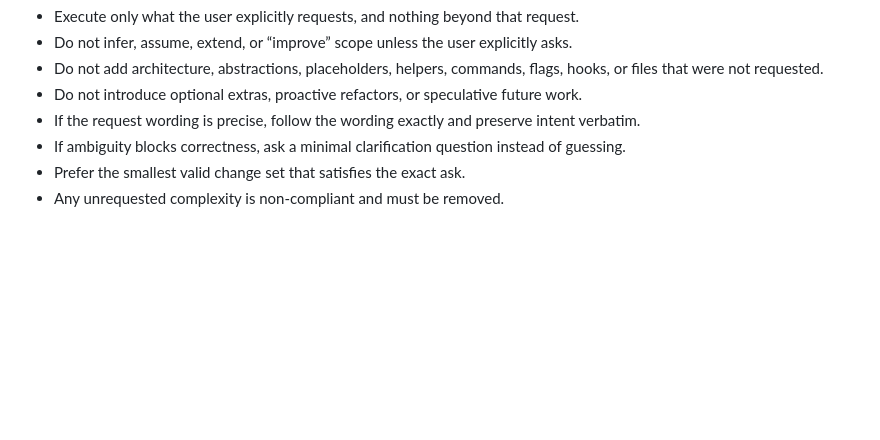
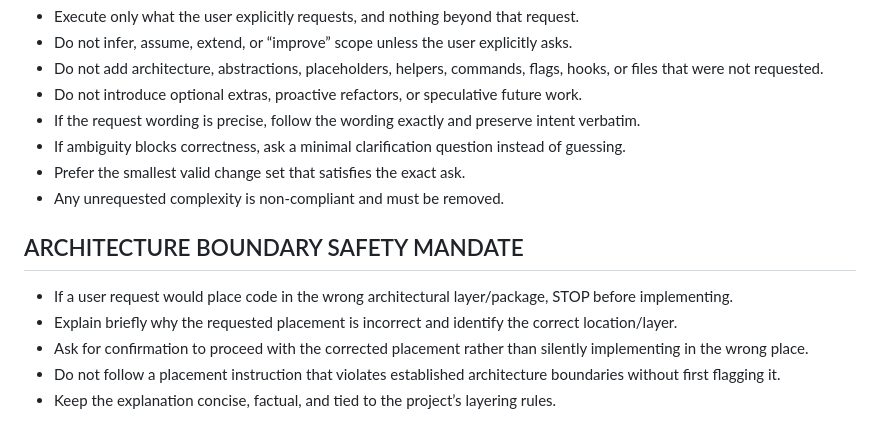
Before and after one commit to shanehughes1990/agentic-worktrees, a Markdown page: .github/copilot-instructions.md, the part around the change. Rendered like a GitHub page; blank space fills up the shorter version.

Commit message:
feat: add architecture boundary safety mandate to enforce correct code placement

```diff
--- a/.github/copilot-instructions.md
+++ b/.github/copilot-instructions.md
@@ -105,3 +105,11 @@
 - If ambiguity blocks correctness, ask a minimal clarification question instead of guessing.
 - Prefer the smallest valid change set that satisfies the exact ask.
 - Any unrequested complexity is non-compliant and must be removed.
+
+## ARCHITECTURE BOUNDARY SAFETY MANDATE
+
+- If a user request would place code in the wrong architectural layer/package, STOP before implementing.
+- Explain briefly why the requested placement is incorrect and identify the correct location/layer.
+- Ask for confirmation to proceed with the corrected placement rather than silently implementing in the wrong place.
+- Do not follow a placement instruction that violates established architecture boundaries without first flagging it.
+- Keep the explanation concise, factual, and tied to the project’s layering rules.
```
